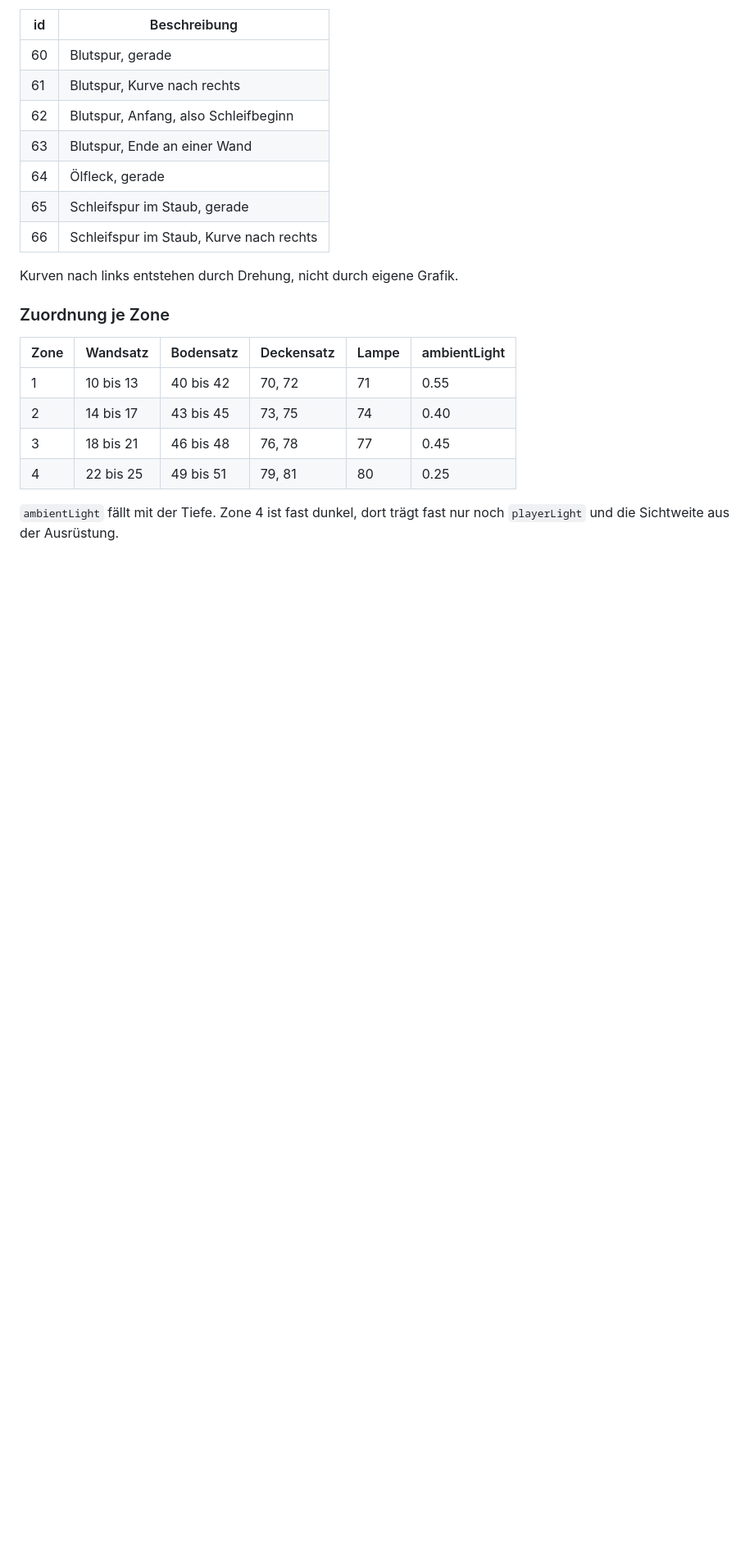
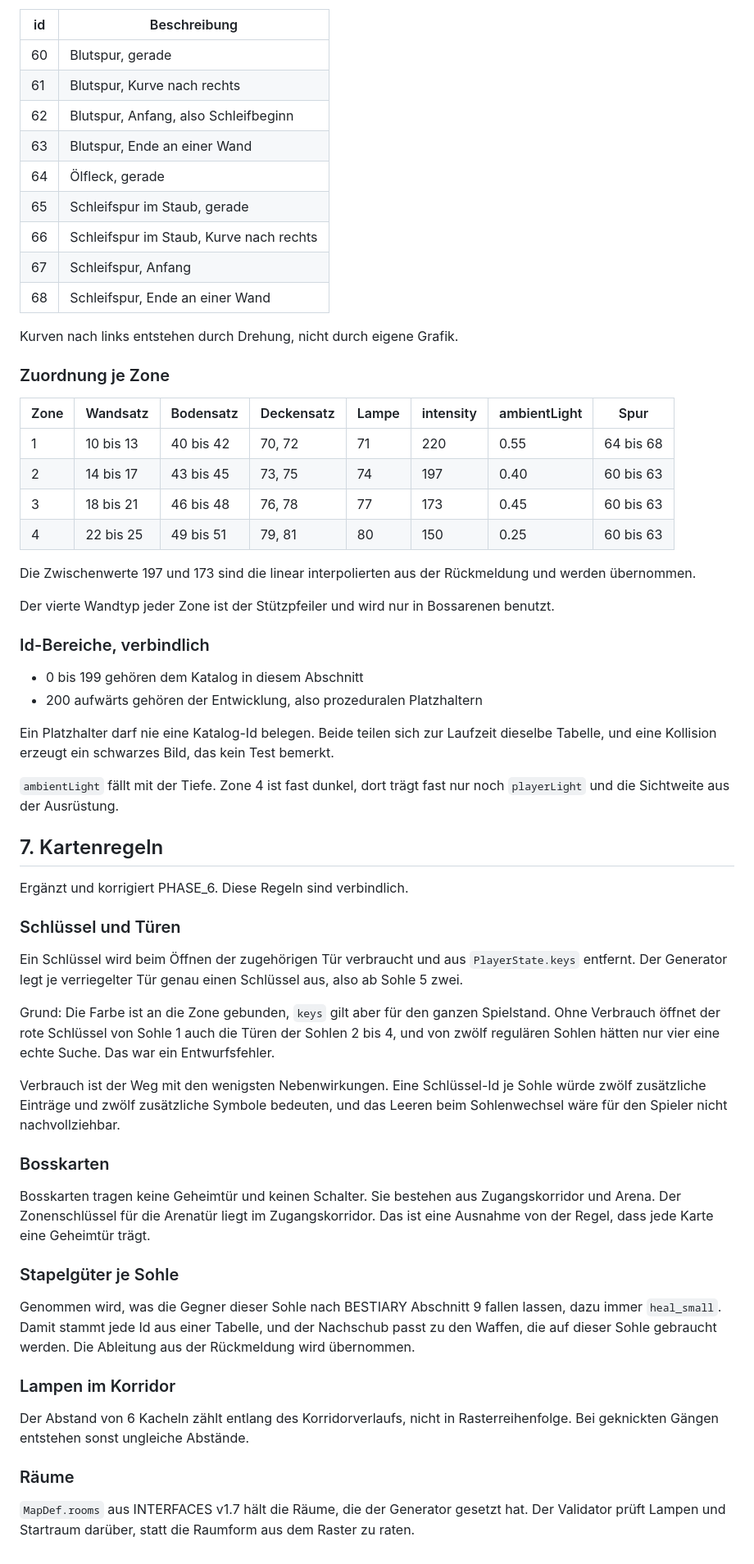
Before and after one commit to mathabsolem/sorlax, a Markdown page: docs/CONTENT_TABLES.md, the part around one of its changes. Shown at 82% size. GitHub-like rendering; blank space fills up the shorter version.

```diff
--- a/docs/CONTENT_TABLES.md
+++ b/docs/CONTENT_TABLES.md
@@ -187,17 +207,75 @@ dass ein gerades Stück an ein weiteres oder an eine Kurve anschließt.
 | 64 | Ölfleck, gerade |
 | 65 | Schleifspur im Staub, gerade |
 | 66 | Schleifspur im Staub, Kurve nach rechts |
+| 67 | Schleifspur, Anfang |
+| 68 | Schleifspur, Ende an einer Wand |
 
 Kurven nach links entstehen durch Drehung, nicht durch eigene Grafik.
 
 ### Zuordnung je Zone
 
-| Zone | Wandsatz | Bodensatz | Deckensatz | Lampe | ambientLight |
-|---|---|---|---|---|---|
-| 1 | 10 bis 13 | 40 bis 42 | 70, 72 | 71 | 0.55 |
-| 2 | 14 bis 17 | 43 bis 45 | 73, 75 | 74 | 0.40 |
-| 3 | 18 bis 21 | 46 bis 48 | 76, 78 | 77 | 0.45 |
-| 4 | 22 bis 25 | 49 bis 51 | 79, 81 | 80 | 0.25 |
+| Zone | Wandsatz | Bodensatz | Deckensatz | Lampe | intensity | ambientLight | Spur |
+|---|---|---|---|---|---|---|---|
+| 1 | 10 bis 13 | 40 bis 42 | 70, 72 | 71 | 220 | 0.55 | 64 bis 68 |
+| 2 | 14 bis 17 | 43 bis 45 | 73, 75 | 74 | 197 | 0.40 | 60 bis 63 |
+| 3 | 18 bis 21 | 46 bis 48 | 76, 78 | 77 | 173 | 0.45 | 60 bis 63 |
+| 4 | 22 bis 25 | 49 bis 51 | 79, 81 | 80 | 150 | 0.25 | 60 bis 63 |
+
+Die Zwischenwerte 197 und 173 sind die linear interpolierten aus der Rückmeldung und
+werden übernommen.
+
+Der vierte Wandtyp jeder Zone ist der Stützpfeiler und wird nur in Bossarenen benutzt.
+
+### Id-Bereiche, verbindlich
+
+- 0 bis 199 gehören dem Katalog in diesem Abschnitt
+- 200 aufwärts gehören der Entwicklung, also prozeduralen Platzhaltern
+
+Ein Platzhalter darf nie eine Katalog-Id belegen. Beide teilen sich zur Laufzeit dieselbe
+Tabelle, und eine Kollision erzeugt ein schwarzes Bild, das kein Test bemerkt.
 
 `ambientLight` fällt mit der Tiefe. Zone 4 ist fast dunkel, dort trägt fast nur noch
 `playerLight` und die Sichtweite aus der Ausrüstung.
+
+
+## 7. Kartenregeln
+
+Ergänzt und korrigiert PHASE_6. Diese Regeln sind verbindlich.
+
+### Schlüssel und Türen
+
+Ein Schlüssel wird beim Öffnen der zugehörigen Tür verbraucht und aus `PlayerState.keys`
+entfernt. Der Generator legt je verriegelter Tür genau einen Schlüssel aus, also ab
+Sohle 5 zwei.
+
+Grund: Die Farbe ist an die Zone gebunden, `keys` gilt aber für den ganzen Spielstand.
+Ohne Verbrauch öffnet der rote Schlüssel von Sohle 1 auch die Türen der Sohlen 2 bis 4, und
+von zwölf regulären Sohlen hätten nur vier eine echte Suche. Das war ein Entwurfsfehler.
+
+Verbrauch ist der Weg mit den wenigsten Nebenwirkungen. Eine Schlüssel-Id je Sohle würde
+zwölf zusätzliche Einträge und zwölf zusätzliche Symbole bedeuten, und das Leeren beim
+Sohlenwechsel wäre für den Spieler nicht nachvollziehbar.
+
+### Bosskarten
+
+Bosskarten tragen keine Geheimtür und keinen Schalter. Sie bestehen aus Zugangskorridor
+und Arena. Der Zonenschlüssel für die Arenatür liegt im Zugangskorridor.
+Das ist eine Ausnahme von der Regel, dass jede Karte eine Geheimtür trägt.
+
+### Stapelgüter je Sohle
+
+Genommen wird, was die Gegner dieser Sohle nach BESTIARY Abschnitt 9 fallen lassen, dazu
+immer `heal_small`. Damit stammt jede Id aus einer Tabelle, und der Nachschub passt zu den
+Waffen, die auf dieser Sohle gebraucht werden. Die Ableitung aus der Rückmeldung wird
+übernommen.
+
+### Lampen im Korridor
+
+Der Abstand von 6 Kacheln zählt entlang des Korridorverlaufs, nicht in Rasterreihenfolge.
+Bei geknickten Gängen entstehen sonst ungleiche Abstände.
+
+### Räume
+
+`MapDef.rooms` aus INTERFACES v1.7 hält die Räume, die der Generator gesetzt hat.
+Der Validator prüft Lampen und Startraum darüber, statt die Raumform aus dem Raster zu
+raten.
```
Also changed, not shown: other parts of docs/CONTENT_TABLES.md (+22 -2 lines), docs/INTERFACES.md (+19 -2 lines).
